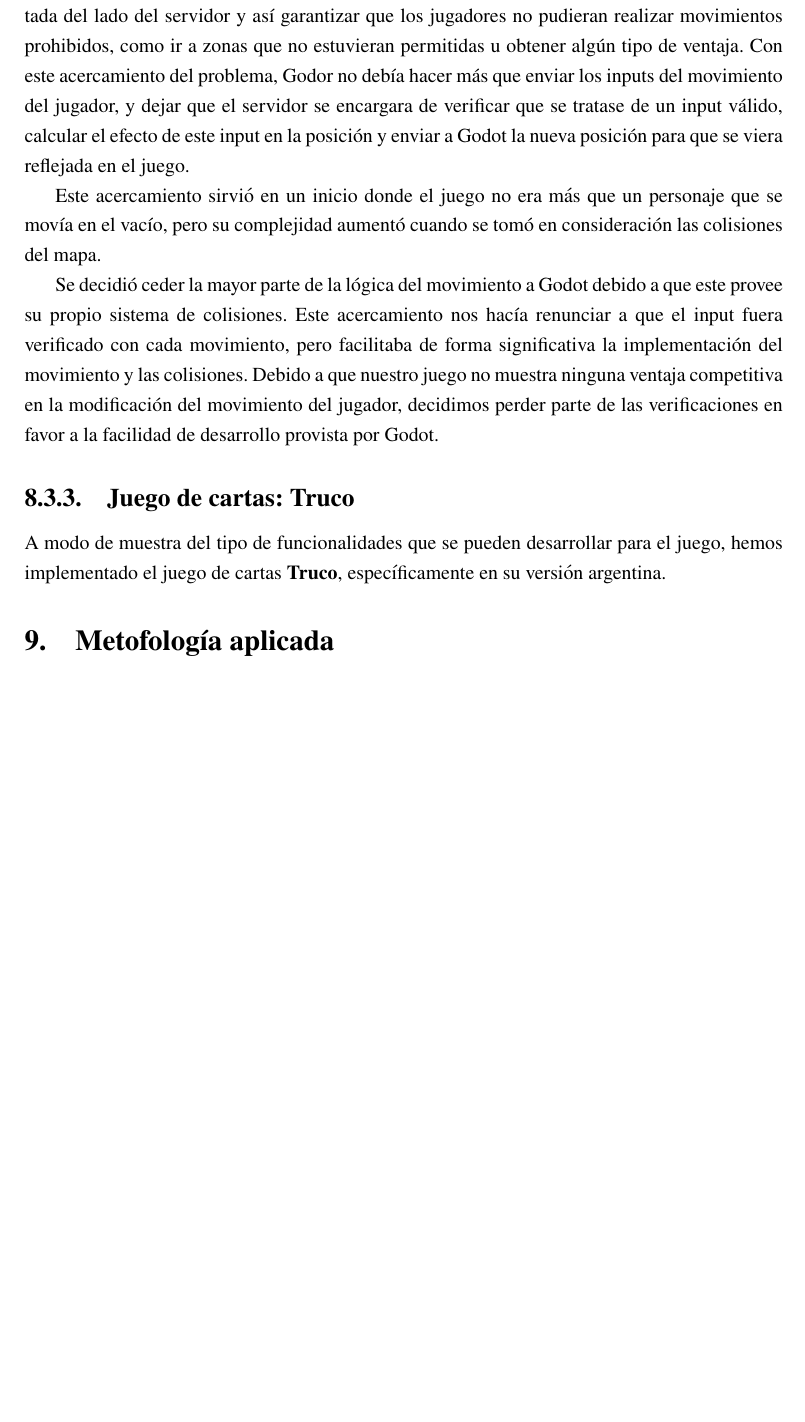
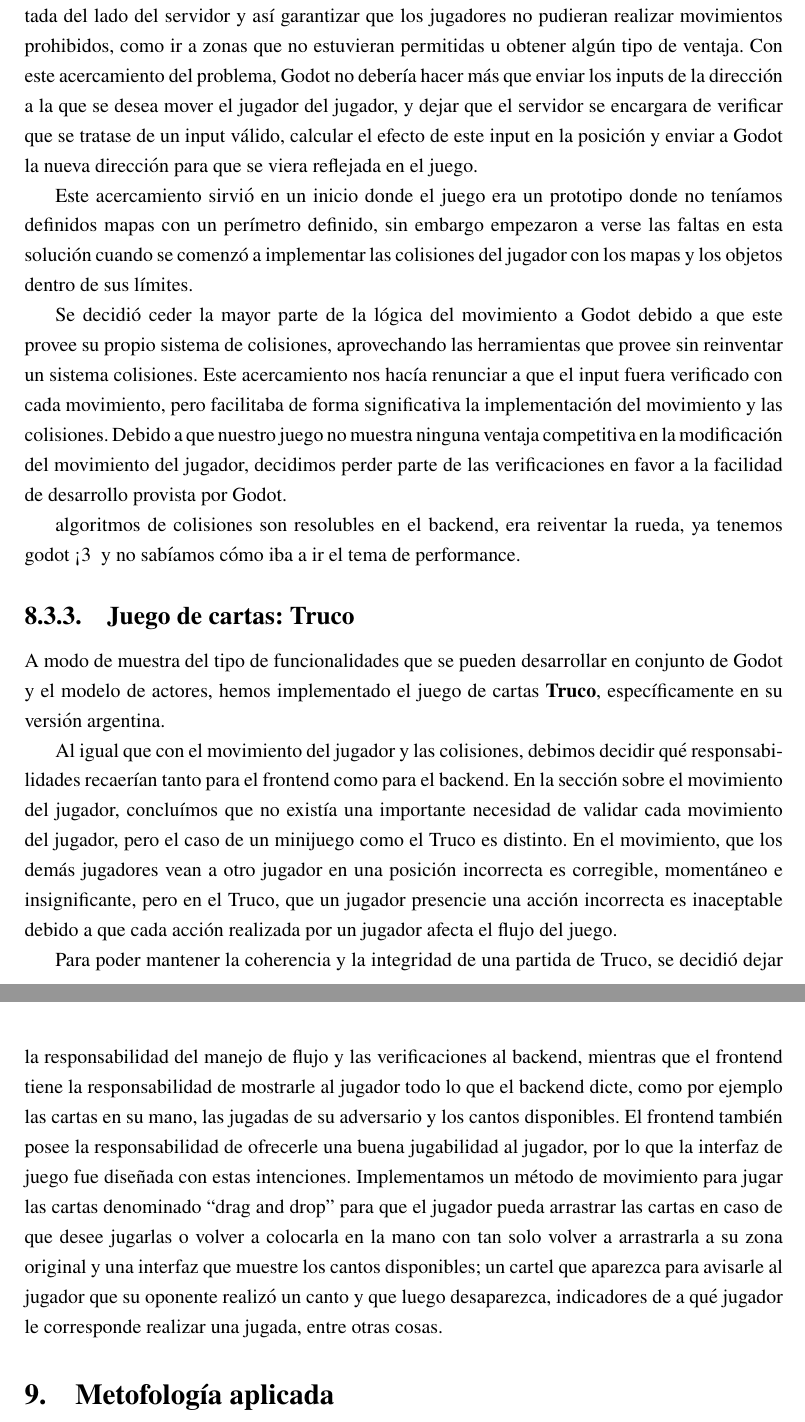
Before and after one commit to fiubakka/paper, a LaTeX document (src/main.tex, which reads src/solution.tex): part of page 12 of 13 before the commit and two parts of pages 12 and 13 of 14 after it, the two joined at a grey line, cut so that both start at the same text, the shorter picture padded with empty space. Compiled offline with pdfLaTeX.

Commit message:
solutions: truco (godot)

```diff
--- a/src/solution.tex
+++ b/src/solution.tex
@@ -196,22 +196,47 @@ A continuación listamos todos los mensajes \textit{protobuf} definidos:
 jugador. Al tratarse de un juego online, lo ideal era que la lógica fuera mayormente implementada del
 lado del servidor y así garantizar que los jugadores no pudieran realizar movimientos prohibidos, como
 ir a zonas que no estuvieran permitidas u obtener algún tipo de ventaja. Con este acercamiento del
-problema, Godor no debía hacer más que enviar los inputs del movimiento del jugador, y dejar que el
+problema, Godot no debería hacer más que enviar los inputs de la dirección a la que se desea mover el
+jugador del jugador, y dejar que el
 servidor se encargara de verificar que se tratase de un input válido, calcular el efecto de este
-input en la posición y enviar a Godot la nueva posición para que se viera reflejada en el juego.
+input en la posición y enviar a Godot la nueva dirección para que se viera reflejada en el juego.
 
-Este acercamiento sirvió en un inicio donde el juego no era más que un personaje que se movía en
-el vacío, pero su complejidad aumentó cuando se tomó en consideración las colisiones del mapa.
+Este acercamiento sirvió en un inicio donde el juego era un prototipo donde no teníamos definidos
+mapas con un perímetro definido, sin embargo empezaron a verse las faltas en esta solución cuando
+se comenzó a implementar las colisiones del jugador con los mapas y los objetos dentro de sus límites.
 
 Se decidió ceder la mayor parte de la lógica del movimiento a Godot debido a que este provee
-su propio sistema de colisiones. Este acercamiento nos hacía renunciar a que el input fuera
+su propio sistema de colisiones, aprovechando las herramientas que provee sin reinventar un sistema
+colisiones. Este acercamiento nos hacía renunciar a que el input fuera
 verificado con cada movimiento, pero facilitaba de forma significativa la implementación del
 movimiento y las colisiones. Debido a que nuestro juego no muestra ninguna ventaja competitiva
 en la modificación del movimiento del jugador, decidimos perder parte de las verificaciones en
 favor a la facilidad de desarrollo provista por Godot.
 
-
+# algoritmos de colisiones son resolubles en el backend, era reiventar la rueda, ya tenemos godot <3
+# y no sabíamos cómo iba a ir el tema de performance.
 
 \subsubsection{Juego de cartas: Truco}
-\noindent A modo de muestra del tipo de funcionalidades que se pueden desarrollar para el juego, hemos implementado
-el juego de cartas \textbf{Truco}, específicamente en su versión argentina.
+\noindent A modo de muestra del tipo de funcionalidades que se pueden desarrollar en conjunto de
+Godot y el modelo de actores, hemos implementado el juego de cartas \textbf{Truco}, específicamente
+en su versión argentina.
+
+Al igual que con el movimiento del jugador y las colisiones, debimos decidir qué
+responsabilidades recaerían tanto para el frontend como para el backend. En la sección
+sobre el movimiento del jugador, concluímos que no existía una importante necesidad de
+validar cada movimiento del jugador, pero el caso de un minijuego como el Truco es distinto.
+En el movimiento, que los demás jugadores vean a otro jugador en una posición incorrecta es
+corregible, momentáneo e insignificante, pero en el Truco, que un jugador presencie una acción
+incorrecta es inaceptable debido a que cada acción realizada por un jugador afecta el flujo del juego.
+
+Para poder mantener la coherencia y la integridad de una partida de Truco, se decidió dejar
+la responsabilidad del manejo de flujo y las verificaciones al backend, mientras que el
+frontend tiene la responsabilidad de mostrarle al jugador todo lo que el backend dicte,
+como por ejemplo las cartas en su mano, las jugadas de su adversario y los cantos disponibles.
+El frontend también posee la responsabilidad de ofrecerle una buena jugabilidad al jugador,
+por lo que la interfaz de juego fue diseñada con estas intenciones. Implementamos un método
+de movimiento para jugar las cartas denominado “drag and drop” para que el jugador pueda
+arrastrar las cartas en caso de que desee jugarlas o volver a colocarla en la mano con tan
+solo volver a arrastrarla a su zona original y una interfaz que muestre los cantos disponibles;
+un cartel que aparezca para avisarle al jugador que su oponente realizó un canto y que luego
+desaparezca, indicadores de a qué jugador le corresponde realizar una jugada, entre otras cosas.
```
